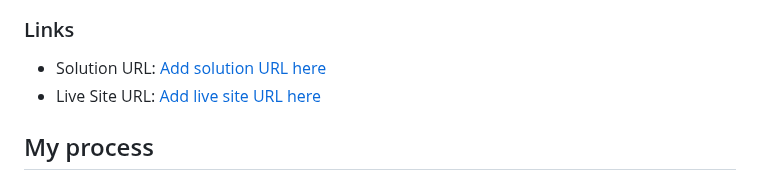
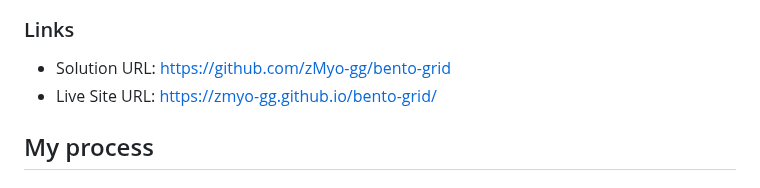
Before and after one commit to zMyo-gg/bento-grid, a Markdown page: README.md, the part around the change. Rendered like a GitHub page.

Commit message:
Update Links in README
Update URL solution and Live site

```diff
--- a/README.md
+++ b/README.md
@@ -33,8 +33,8 @@ Users should be able to:
 
 ### Links
 
-- Solution URL: [Add solution URL here](https://your-solution-url.com)
-- Live Site URL: [Add live site URL here](https://your-live-site-url.com)
+- Solution URL: [https://github.com/zMyo-gg/bento-grid](https://github.com/zMyo-gg/bento-grid)
+- Live Site URL: [https://zmyo-gg.github.io/bento-grid/](https://zmyo-gg.github.io/bento-grid/)
 
 ## My process
 
```
